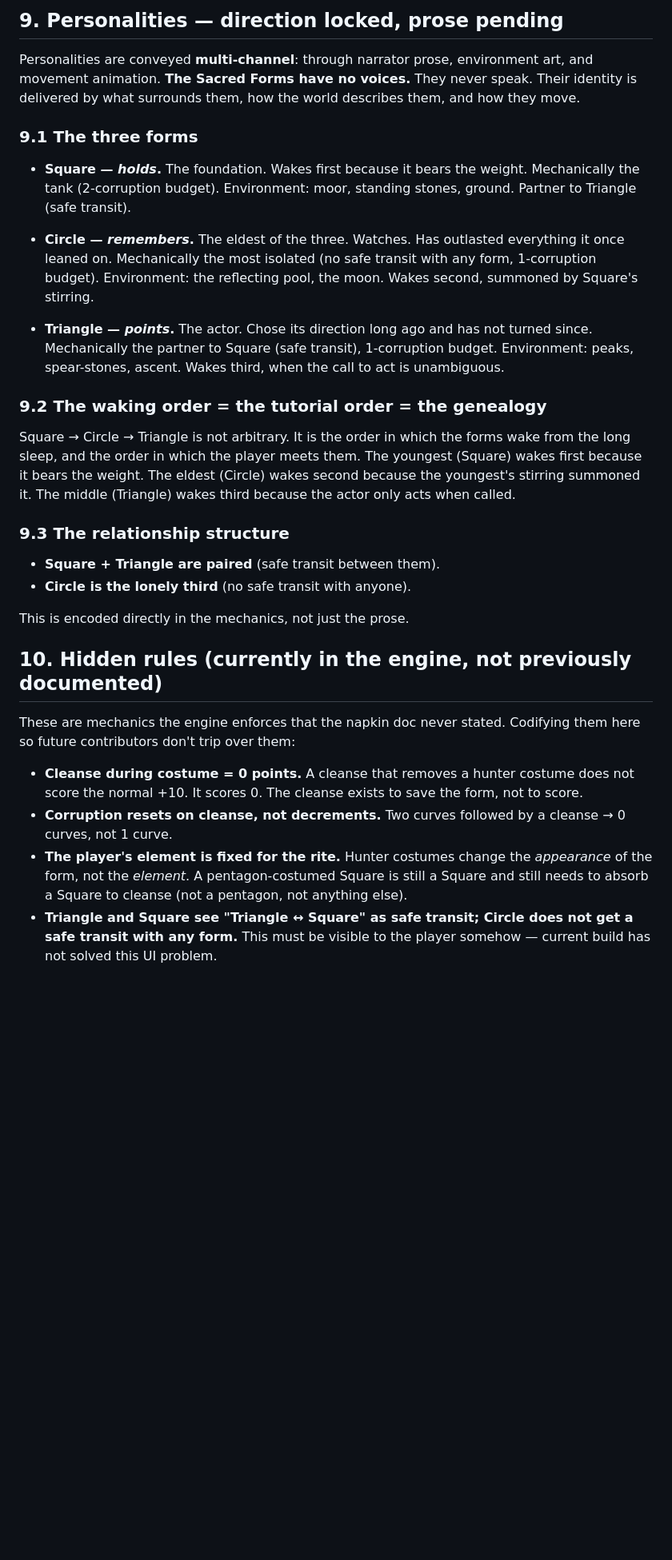
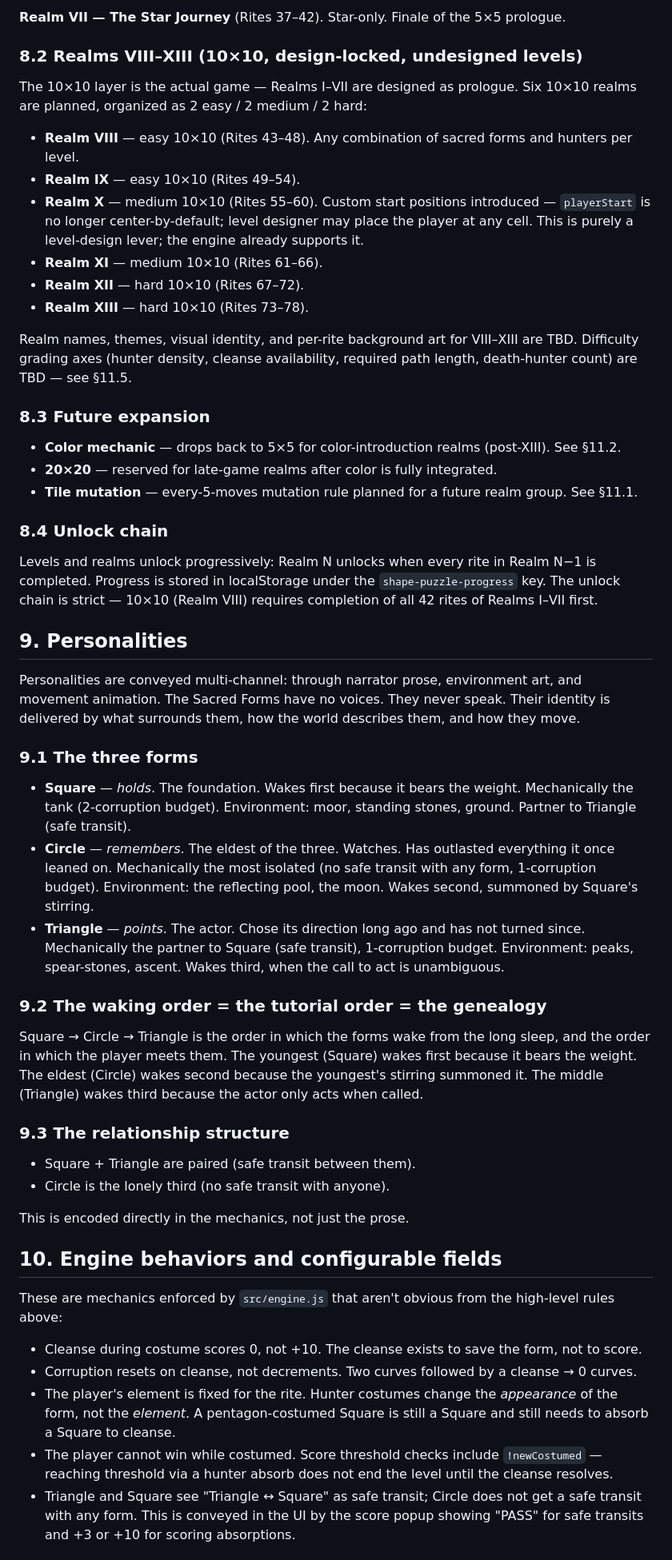
Before and after one commit to cscheidies/sancta-forma, a Markdown page: RULES.md, the part around one of its changes. Shown at 80% size. GitHub-like rendering; blank space fills up the shorter version.

```diff
--- a/RULES.md
+++ b/RULES.md
@@ -128,33 +139,57 @@ If a realm's hunter is fatal to a form, that form's two rites in that realm use
 
-## 9. Personalities — direction locked, prose pending
+**Realm VII — The Star Journey** (Rites 37–42). Star-only. Finale of the 5×5 prologue.
 
-Personalities are conveyed **multi-channel**: through narrator prose, environment art, and movement animation. **The Sacred Forms have no voices.** They never speak. Their identity is delivered by what surrounds them, how the world describes them, and how they move.
+### 8.2 Realms VIII–XIII (10×10, design-locked, undesigned levels)
+
+The 10×10 layer is the actual game — Realms I–VII are designed as prologue. Six 10×10 realms are planned, organized as 2 easy / 2 medium / 2 hard:
+
+- **Realm VIII** — easy 10×10 (Rites 43–48). Any combination of sacred forms and hunters per level.
+- **Realm IX** — easy 10×10 (Rites 49–54).
+- **Realm X** — medium 10×10 (Rites 55–60). Custom start positions introduced — `playerStart` is no longer center-by-default; level designer may place the player at any cell. This is purely a level-design lever; the engine already supports it.
+- **Realm XI** — medium 10×10 (Rites 61–66).
+- **Realm XII** — hard 10×10 (Rites 67–72).
+- **Realm XIII** — hard 10×10 (Rites 73–78).
+
+Realm names, themes, visual identity, and per-rite background art for VIII–XIII are TBD. Difficulty grading axes (hunter density, cleanse availability, required path length, death-hunter count) are TBD — see §11.5.
+
+### 8.3 Future expansion
+
+- **Color mechanic** — drops back to 5×5 for color-introduction realms (post-XIII). See §11.2.
+- **20×20** — reserved for late-game realms after color is fully integrated.
+- **Tile mutation** — every-5-moves mutation rule planned for a future realm group. See §11.1.
+
+### 8.4 Unlock chain
+
+Levels and realms unlock progressively: Realm N unlocks when every rite in Realm N−1 is completed. Progress is stored in localStorage under the `shape-puzzle-progress` key. The unlock chain is strict — 10×10 (Realm VIII) requires completion of all 42 rites of Realms I–VII first.
+
+## 9. Personalities
+
+Personalities are conveyed multi-channel: through narrator prose, environment art, and movement animation. The Sacred Forms have no voices. They never speak. Their identity is delivered by what surrounds them, how the world describes them, and how they move.
 
 ### 9.1 The three forms
 
-- **Square — *holds*.** The foundation. Wakes first because it bears the weight. Mechanically the tank (2-corruption budget). Environment: moor, standing stones, ground. Partner to Triangle (safe transit).
-
-- **Circle — *remembers*.** The eldest of the three. Watches. Has outlasted everything it once leaned on. Mechanically the most isolated (no safe transit with any form, 1-corruption budget). Environment: the reflecting pool, the moon. Wakes second, summoned by Square's stirring.
-
-- **Triangle — *points*.** The actor. Chose its direction long ago and has not turned since. Mechanically the partner to Square (safe transit), 1-corruption budget. Environment: peaks, spear-stones, ascent. Wakes third, when the call to act is unambiguous.
+- **Square** — *holds*. The foundation. Wakes first because it bears the weight. Mechanically the tank (2-corruption budget). Environment: moor, standing stones, ground. Partner to Triangle (safe transit).
+- **Circle** — *remembers*. The eldest of the three. Watches. Has outlasted everything it once leaned on. Mechanically the most isolated (no safe transit with any form, 1-corruption budget). Environment: the reflecting pool, the moon. Wakes second, summoned by Square's stirring.
+- **Triangle** — *points*. The actor. Chose its direction long ago and has not turned since. Mechanically the partner to Square (safe transit), 1-corruption budget. Environment: peaks, spear-stones, ascent. Wakes third, when the call to act is unambiguous.
 
 ### 9.2 The waking order = the tutorial order = the genealogy
 
-Square → Circle → Triangle is not arbitrary. It is the order in which the forms wake from the long sleep, and the order in which the player meets them. The youngest (Square) wakes first because it bears the weight. The eldest (Circle) wakes second because the youngest's stirring summoned it. The middle (Triangle) wakes third because the actor only acts when called.
+Square → Circle → Triangle is the order in which the forms wake from the long sleep, and the order in which the player meets them. The youngest (Square) wakes first because it bears the weight. The eldest (Circle) wakes second because the youngest's stirring summoned it. The middle (Triangle) wakes third because the actor only acts when called.
 
 ### 9.3 The relationship structure
 
-- **Square + Triangle are paired** (safe transit between them).
-- **Circle is the lonely third** (no safe transit with anyone).
+- Square + Triangle are paired (safe transit between them).
+- Circle is the lonely third (no safe transit with anyone).
 
 This is encoded directly in the mechanics, not just the prose.
 
-## 10. Hidden rules (currently in the engine, not previously documented)
+## 10. Engine behaviors and configurable fields
 
-These are mechanics the engine enforces that the napkin doc never stated. Codifying them here so future contributors don't trip over them:
+These are mechanics enforced by `src/engine.js` that aren't obvious from the high-level rules above:
 
-- **Cleanse during costume = 0 points.** A cleanse that removes a hunter costume does not score the normal +10. It scores 0. The cleanse exists to save the form, not to score.
-- **Corruption resets on cleanse, not decrements.** Two curves followed by a cleanse → 0 curves, not 1 curve.
-- **The player's element is fixed for the rite.** Hunter costumes change the *appearance* of the form, not the *element*. A pentagon-costumed Square is still a Square and still needs to absorb a Square to cleanse (not a pentagon, not anything else).
-- **Triangle and Square see "Triangle ↔ Square" as safe transit; Circle does not get a safe transit with any form.** This must be visible to the player somehow — current build has not solved this UI problem.
+- Cleanse during costume scores 0, not +10. The cleanse exists to save the form, not to score.
+- Corruption resets on cleanse, not decrements. Two curves followed by a cleanse → 0 curves.
+- The player's element is fixed for the rite. Hunter costumes change the *appearance* of the form, not the *element*. A pentagon-costumed Square is still a Square and still needs to absorb a Square to cleanse.
+- The player cannot win while costumed. Score threshold checks include `!newCostumed` — reaching threshold via a hunter absorb does not end the level until the cleanse resolves.
+- Triangle and Square see "Triangle ↔ Square" as safe transit; Circle does not get a safe transit with any form. This is conveyed in the UI by the score popup showing "PASS" for safe transits and +3 or +10 for scoring absorptions.
 
```
Also changed, not shown: other parts of RULES.md (+95 -47 lines).
